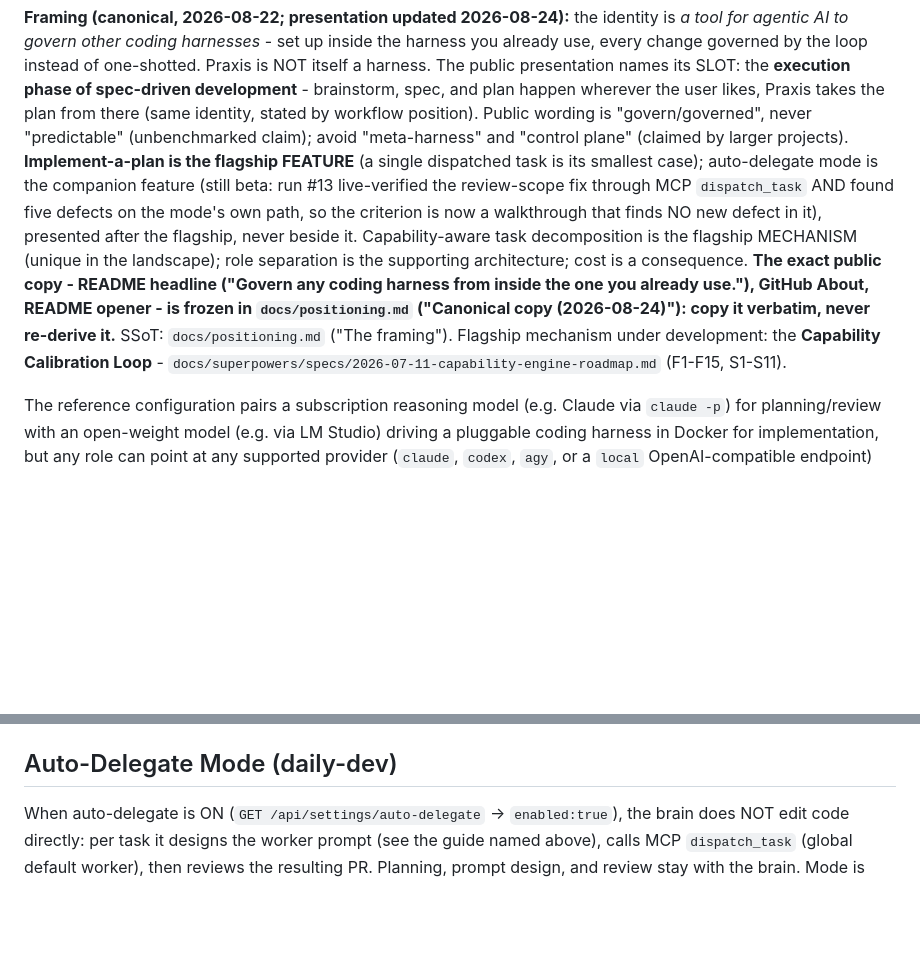
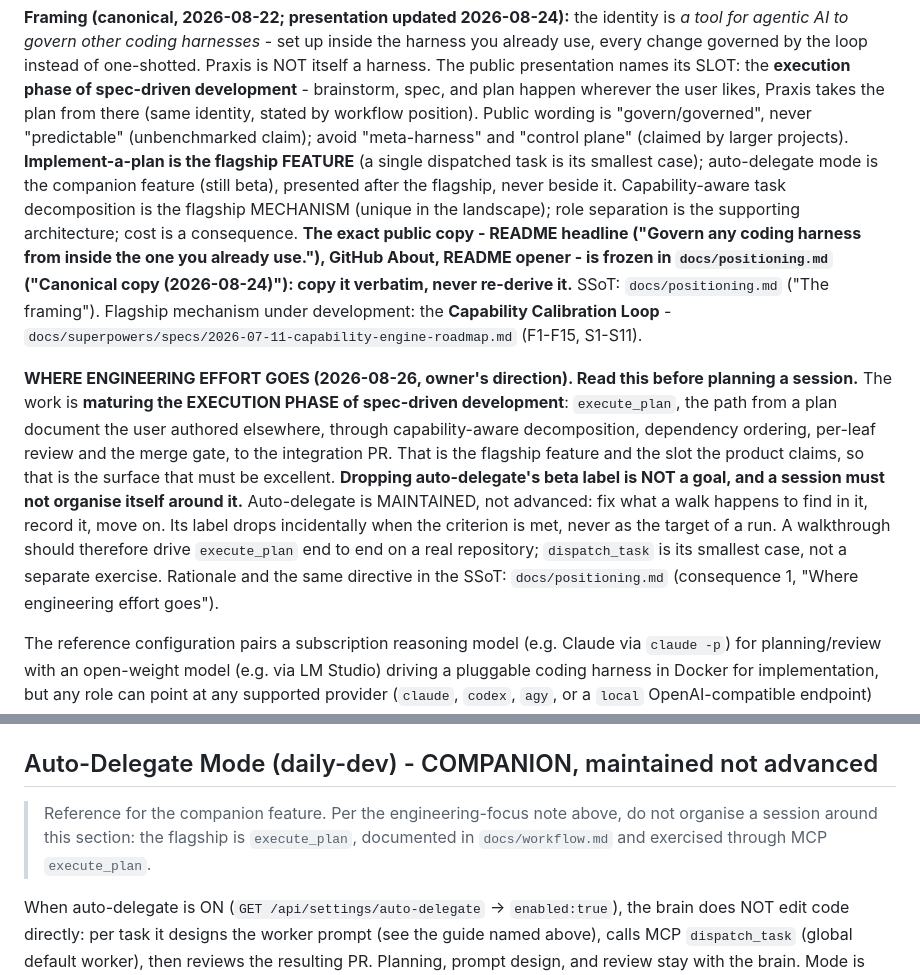
Before and after one commit to adiatmaja/praxis, a Markdown page: CLAUDE.md, 2 parts joined by grey strips. GitHub-like rendering; blank space fills up the shorter version.

```diff
--- a/CLAUDE.md
+++ b/CLAUDE.md
@@ -18,10 +18,8 @@ Praxis takes the plan from there (same identity, stated by workflow position). P
 wording is "govern/governed", never "predictable" (unbenchmarked claim); avoid
 "meta-harness" and "control plane" (claimed by larger projects). **Implement-a-plan is
 the flagship FEATURE** (a single dispatched task is its smallest case); auto-delegate
-mode is the companion feature (still beta: run #13 live-verified the review-scope
-fix through MCP `dispatch_task` AND found five defects on the mode's own path, so
-the criterion is now a walkthrough that finds NO new defect in it), presented
-after the flagship, never beside it.
+mode is the companion feature (still beta), presented after the flagship, never
+beside it.
 Capability-aware task decomposition is the flagship MECHANISM (unique in the landscape);
 role separation is the supporting architecture; cost is a consequence. **The exact public
 copy - README headline ("Govern any coding harness from inside the one you already
@@ -29,6 +27,20 @@ use."), GitHub About, README opener - is frozen in `docs/positioning.md` ("Canon
 copy (2026-08-24)"): copy it verbatim, never re-derive it.** SSoT: `docs/positioning.md`
 ("The framing"). Flagship mechanism under development: the **Capability Calibration
 Loop** - `docs/superpowers/specs/2026-07-11-capability-engine-roadmap.md` (F1-F15, S1-S11).
+
+**WHERE ENGINEERING EFFORT GOES (2026-08-26, owner's direction). Read this before
+planning a session.** The work is **maturing the EXECUTION PHASE of spec-driven
+development**: `execute_plan`, the path from a plan document the user authored
+elsewhere, through capability-aware decomposition, dependency ordering, per-leaf
+review and the merge gate, to the integration PR. That is the flagship feature and
+the slot the product claims, so that is the surface that must be excellent.
+**Dropping auto-delegate's beta label is NOT a goal, and a session must not organise
+itself around it.** Auto-delegate is MAINTAINED, not advanced: fix what a walk
+happens to find in it, record it, move on. Its label drops incidentally when the
+criterion is met, never as the target of a run. A walkthrough should therefore drive
+`execute_plan` end to end on a real repository; `dispatch_task` is its smallest case,
+not a separate exercise. Rationale and the same directive in the SSoT:
+`docs/positioning.md` (consequence 1, "Where engineering effort goes").
 
 The reference configuration pairs a subscription reasoning model (e.g. Claude via `claude -p`)
 for planning/review with an open-weight model (e.g. via LM Studio) driving a pluggable coding
@@ -284,7 +296,11 @@ Tables: `users`, `projects`, `plans`, `tasks`, `agent_runs`, `opus_state`,
   `praxis://guide/orchestration` ("Designing the worker prompt") and in the decompose
   prompt (`core/plan_review.py`), so `execute_plan` leaves follow them automatically.
 
-## Auto-Delegate Mode (daily-dev)
+## Auto-Delegate Mode (daily-dev) - COMPANION, maintained not advanced
+
+> Reference for the companion feature. Per the engineering-focus note above, do not
+> organise a session around this section: the flagship is `execute_plan`, documented
+> in `docs/workflow.md` and exercised through MCP `execute_plan`.
 
 When auto-delegate is ON (`GET /api/settings/auto-delegate` → `enabled:true`), the brain
 does NOT edit code directly: per task it designs the worker prompt (see the guide named
```
Also changed, not shown: docs/positioning.md (+16 -3 lines).
